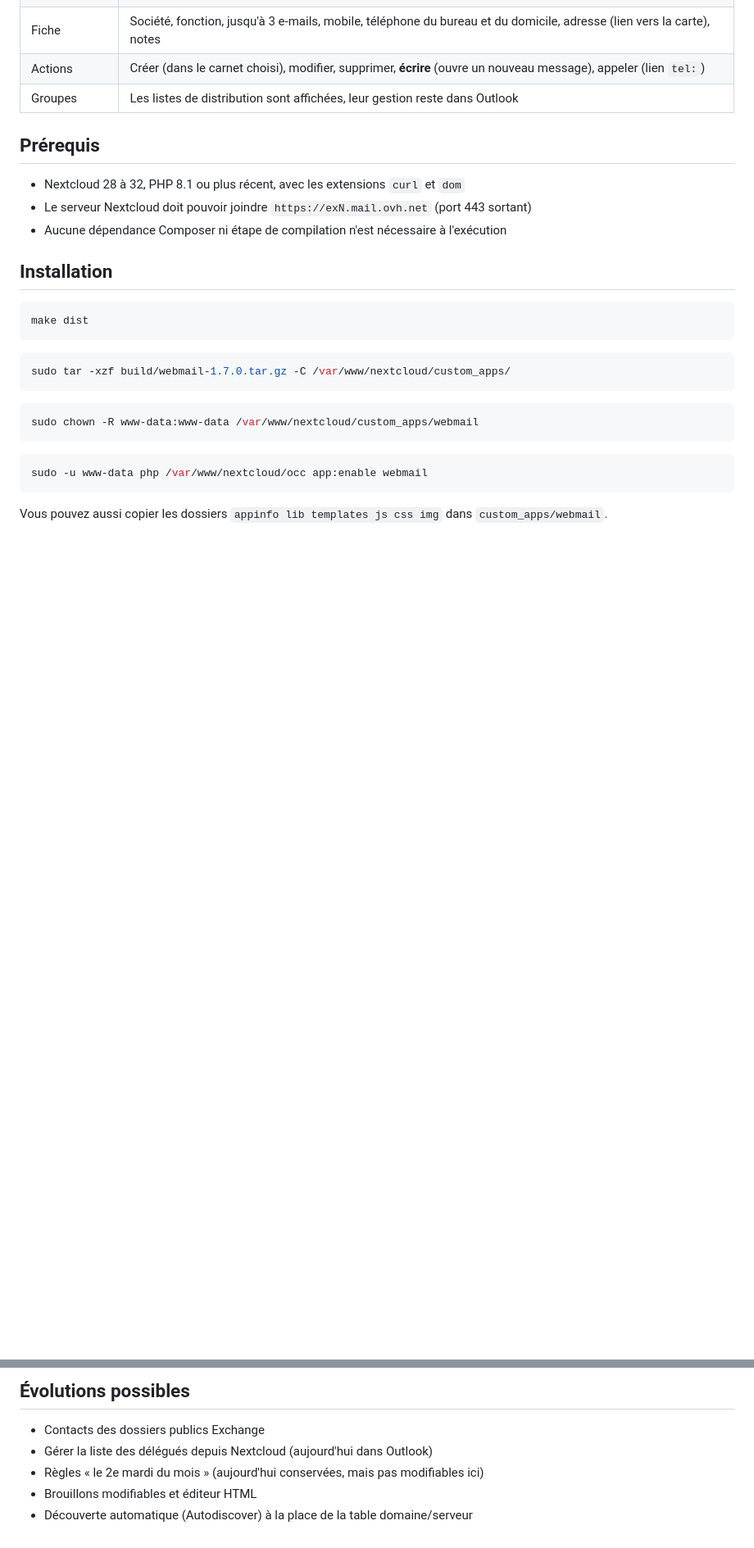
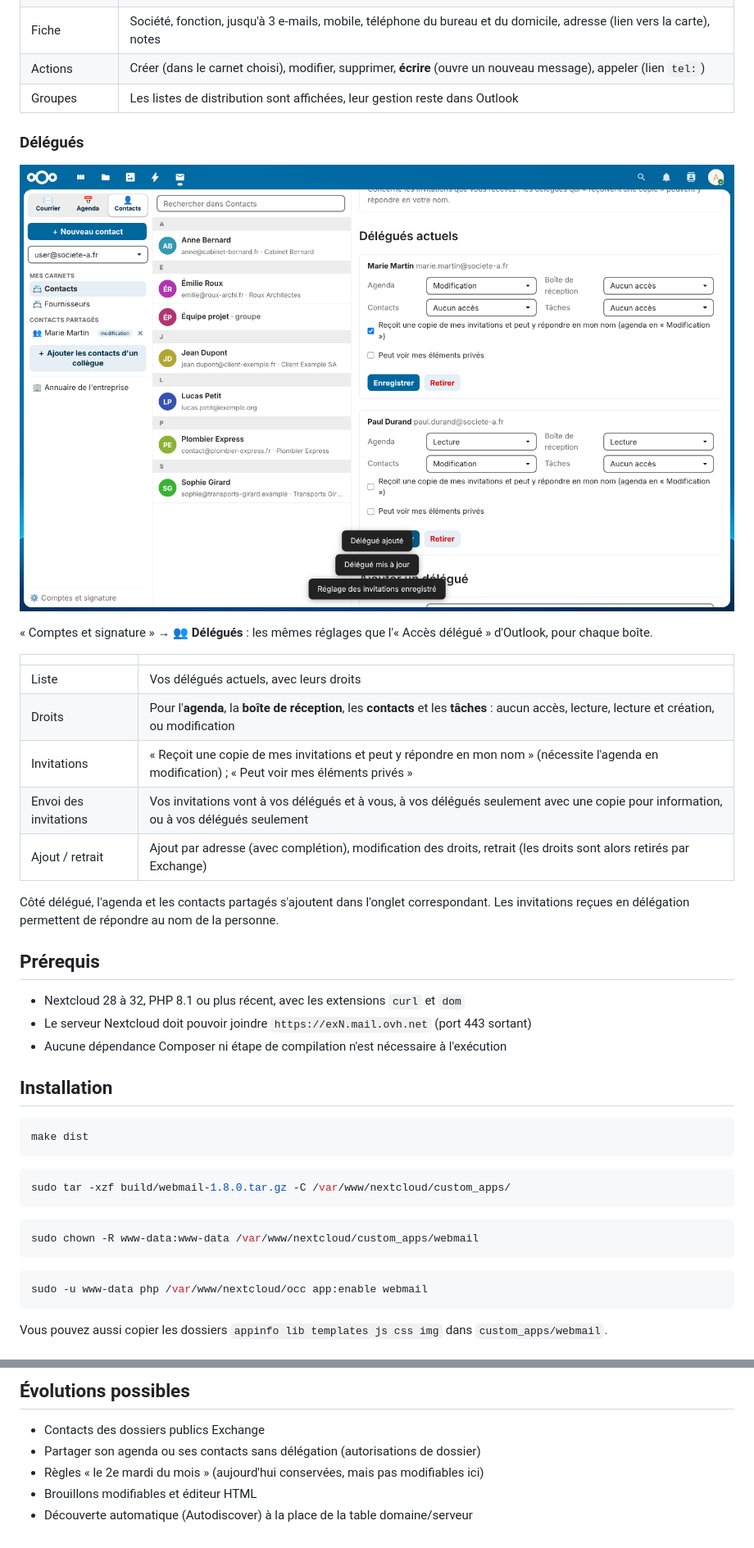
Before and after one commit to infoaicinformatique/webmail, a Markdown page: README.md, 2 parts joined by grey strips. Shown at 82% size. Drawn GitHub-style; pictures changed too: docs/capture-delegues.png (added); blank space fills up the shorter version.

````diff
--- a/README.md
+++ b/README.md
@@ -76,6 +76,22 @@ Les messages envoyés sont enregistrés par Exchange dans « Éléments envoyés
 | Actions | Créer (dans le carnet choisi), modifier, supprimer, **écrire** (ouvre un nouveau message), appeler (lien `tel:`) |
 | Groupes | Les listes de distribution sont affichées, leur gestion reste dans Outlook |
 
+### Délégués
+
+![Délégués](docs/capture-delegues.png)
+
+« Comptes et signature » → **👥 Délégués** : les mêmes réglages que l'« Accès délégué » d'Outlook, pour chaque boîte.
+
+| | |
+|---|---|
+| Liste | Vos délégués actuels, avec leurs droits |
+| Droits | Pour l'**agenda**, la **boîte de réception**, les **contacts** et les **tâches** : aucun accès, lecture, lecture et création, ou modification |
+| Invitations | « Reçoit une copie de mes invitations et peut y répondre en mon nom » (nécessite l'agenda en modification) ; « Peut voir mes éléments privés » |
+| Envoi des invitations | Vos invitations vont à vos délégués et à vous, à vos délégués seulement avec une copie pour information, ou à vos délégués seulement |
+| Ajout / retrait | Ajout par adresse (avec complétion), modification des droits, retrait (les droits sont alors retirés par Exchange) |
+
+Côté délégué, l'agenda et les contacts partagés s'ajoutent dans l'onglet correspondant. Les invitations reçues en délégation permettent de répondre au nom de la personne.
+
 ## Prérequis
 
 - Nextcloud 28 à 32, PHP 8.1 ou plus récent, avec les extensions `curl` et `dom`
@@ -89,7 +105,7 @@ make dist
 ```
 
 ```bash
-sudo tar -xzf build/webmail-1.7.0.tar.gz -C /var/www/nextcloud/custom_apps/
+sudo tar -xzf build/webmail-1.8.0.tar.gz -C /var/www/nextcloud/custom_apps/
 ```
 
 ```bash
@@ -195,7 +211,7 @@ templates/          page principale et page d'administration
 ## Évolutions possibles
 
 - Contacts des dossiers publics Exchange
-- Gérer la liste des délégués depuis Nextcloud (aujourd'hui dans Outlook)
+- Partager son agenda ou ses contacts sans délégation (autorisations de dossier)
 - Règles « le 2e mardi du mois » (aujourd'hui conservées, mais pas modifiables ici)
 - Brouillons modifiables et éditeur HTML
 - Découverte automatique (Autodiscover) à la place de la table domaine/serveur
````
Also changed, not shown: other parts of README.md (+1 -1 lines), 11 other files.
